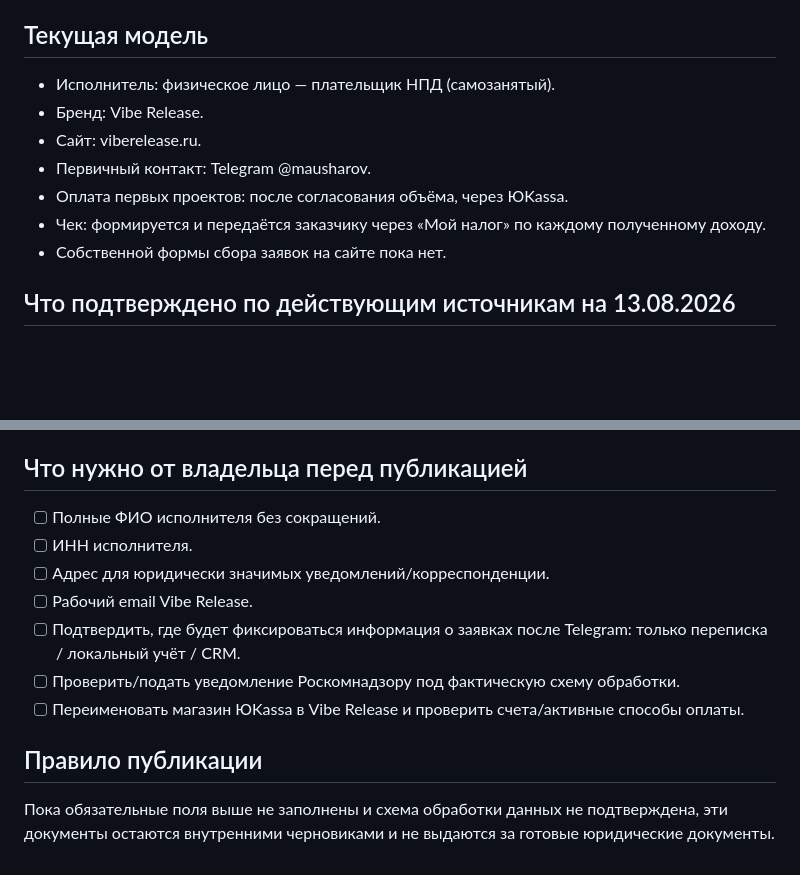
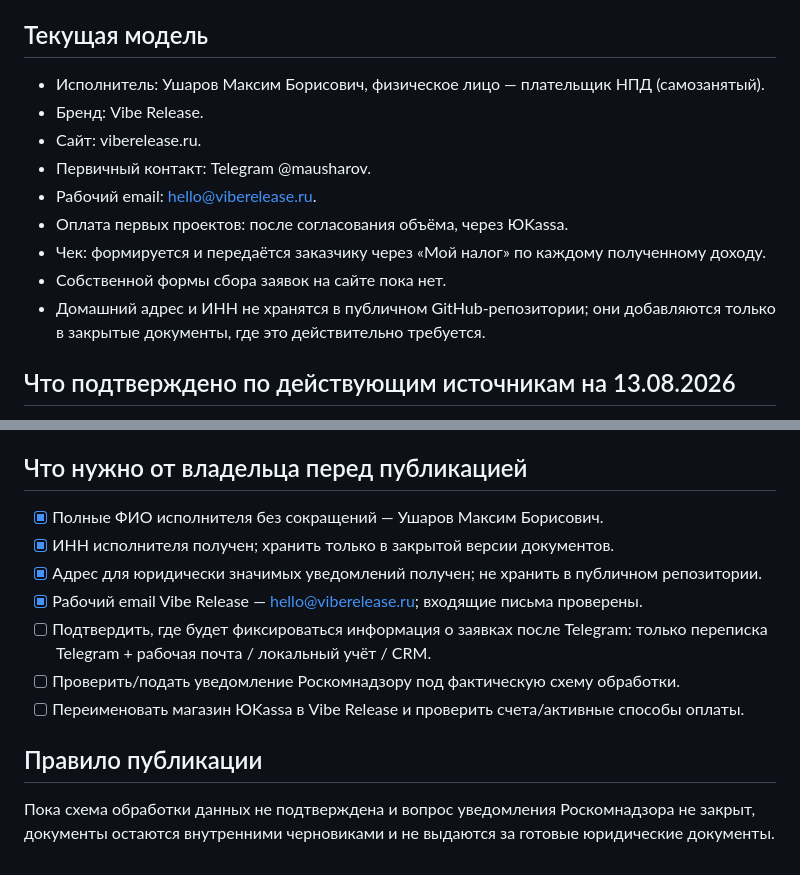
Before and after one commit to forexxon/viberelease, a Markdown page: docs/legal/README.md, 2 parts joined by grey strips. Drawn GitHub-style; blank space fills up the shorter version.

Commit message:
Обновить юридический чек-лист после создания почты

```diff
--- a/docs/legal/README.md
+++ b/docs/legal/README.md
@@ -4,13 +4,15 @@
 
 ## Текущая модель
 
-- Исполнитель: физическое лицо — плательщик НПД (самозанятый).
+- Исполнитель: Ушаров Максим Борисович, физическое лицо — плательщик НПД (самозанятый).
 - Бренд: Vibe Release.
 - Сайт: viberelease.ru.
 - Первичный контакт: Telegram @mausharov.
+- Рабочий email: hello@viberelease.ru.
 - Оплата первых проектов: после согласования объёма, через ЮKassa.
 - Чек: формируется и передаётся заказчику через «Мой налог» по каждому полученному доходу.
 - Собственной формы сбора заявок на сайте пока нет.
+- Домашний адрес и ИНН не хранятся в публичном GitHub-репозитории; они добавляются только в закрытые документы, где это действительно требуется.
 
 ## Что подтверждено по действующим источникам на 13.08.2026
 
@@ -32,14 +34,14 @@
 
 ## Что нужно от владельца перед публикацией
 
-- [ ] Полные ФИО исполнителя без сокращений.
-- [ ] ИНН исполнителя.
-- [ ] Адрес для юридически значимых уведомлений/корреспонденции.
-- [ ] Рабочий email Vibe Release.
-- [ ] Подтвердить, где будет фиксироваться информация о заявках после Telegram: только переписка / локальный учёт / CRM.
+- [x] Полные ФИО исполнителя без сокращений — Ушаров Максим Борисович.
+- [x] ИНН исполнителя получен; хранить только в закрытой версии документов.
+- [x] Адрес для юридически значимых уведомлений получен; не хранить в публичном репозитории.
+- [x] Рабочий email Vibe Release — hello@viberelease.ru; входящие письма проверены.
+- [ ] Подтвердить, где будет фиксироваться информация о заявках после Telegram: только переписка Telegram + рабочая почта / локальный учёт / CRM.
 - [ ] Проверить/подать уведомление Роскомнадзору под фактическую схему обработки.
 - [ ] Переименовать магазин ЮKassa в Vibe Release и проверить счета/активные способы оплаты.
 
 ## Правило публикации
 
-Пока обязательные поля выше не заполнены и схема обработки данных не подтверждена, эти документы остаются внутренними черновиками и не выдаются за готовые юридические документы.
+Пока схема обработки данных не подтверждена и вопрос уведомления Роскомнадзора не закрыт, документы остаются внутренними черновиками и не выдаются за готовые юридические документы.
```
